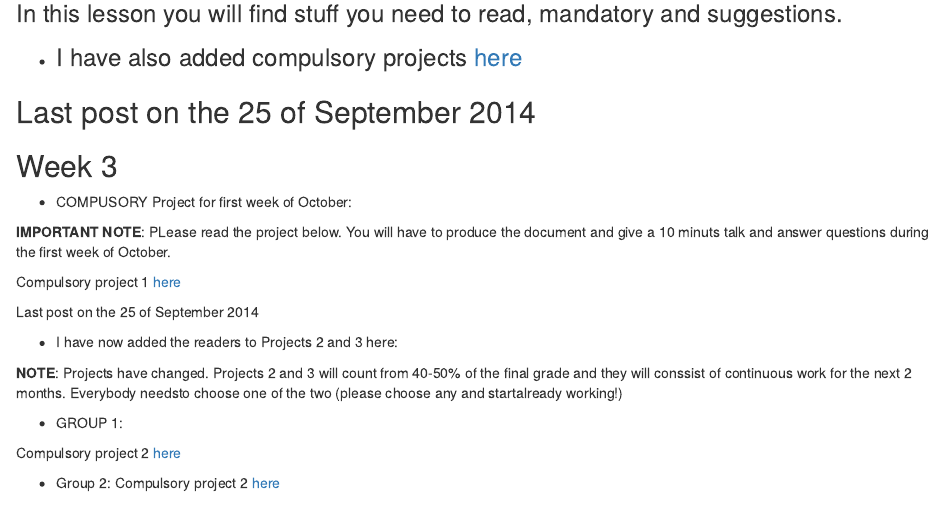
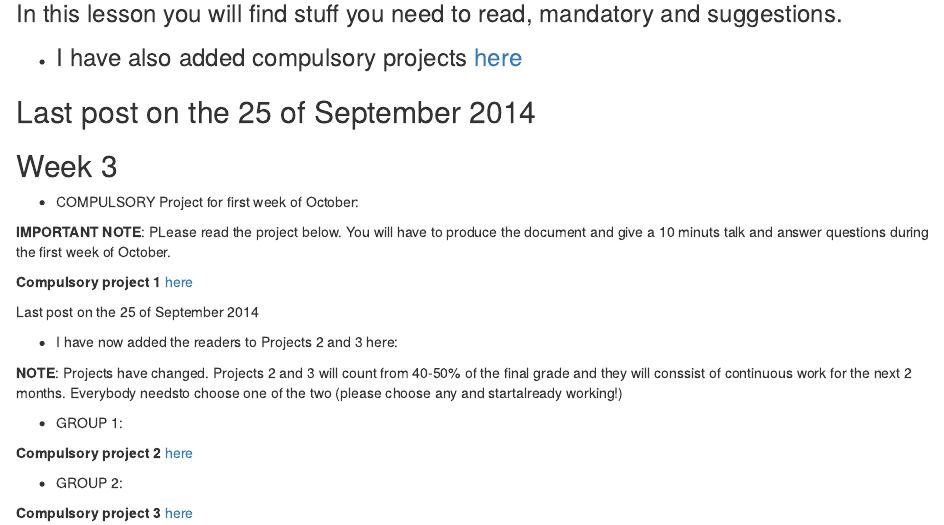
Before and after one commit to AdvancedForcesGroup/Readers, an R Markdown document (Reader.Rmd): the page in a window 1100 px wide, from 640 px down. Rendered offline with R 4.5, knitr and Pandoc, with nearby package versions.

Commit message:
Added projects 2 and 3, and some otehr stuff for week 3

```diff
--- a/Reader.Rmd
+++ b/Reader.Rmd
@@ -65,12 +65,12 @@ Last post on the 25 of September 2014
 
 ## Week 3
 
-- COMPUSORY Project for first week of October:
+- COMPULSORY Project for first week of October:
 
 **IMPORTANT NOTE**: PLease read the project below. You will have to produce
 the document and give a 10 minuts talk and answer questions during the first week of October.
 
-Compulsory project 1 [here](https://github.com/AdvancedForcesGroup/Projects1)
+**Compulsory project 1** [here](https://github.com/AdvancedForcesGroup/Projects1)
 </font>
 
 Last post on the 25 of September 2014
@@ -81,10 +81,11 @@ Last post on the 25 of September 2014
 
 * GROUP 1:
 
-Compulsory project 2 [here](https://github.com/AdvancedForcesGroup/Projects2)
+**Compulsory project 2** [here](https://github.com/AdvancedForcesGroup/Projects2)
 
-* Group 2:
-Compulsory project 2 [here](https://github.com/AdvancedForcesGroup/Projects3)
+* GROUP 2:
+
+**Compulsory project 3** [here](https://github.com/AdvancedForcesGroup/Projects3)
 
 </font>
 
```
